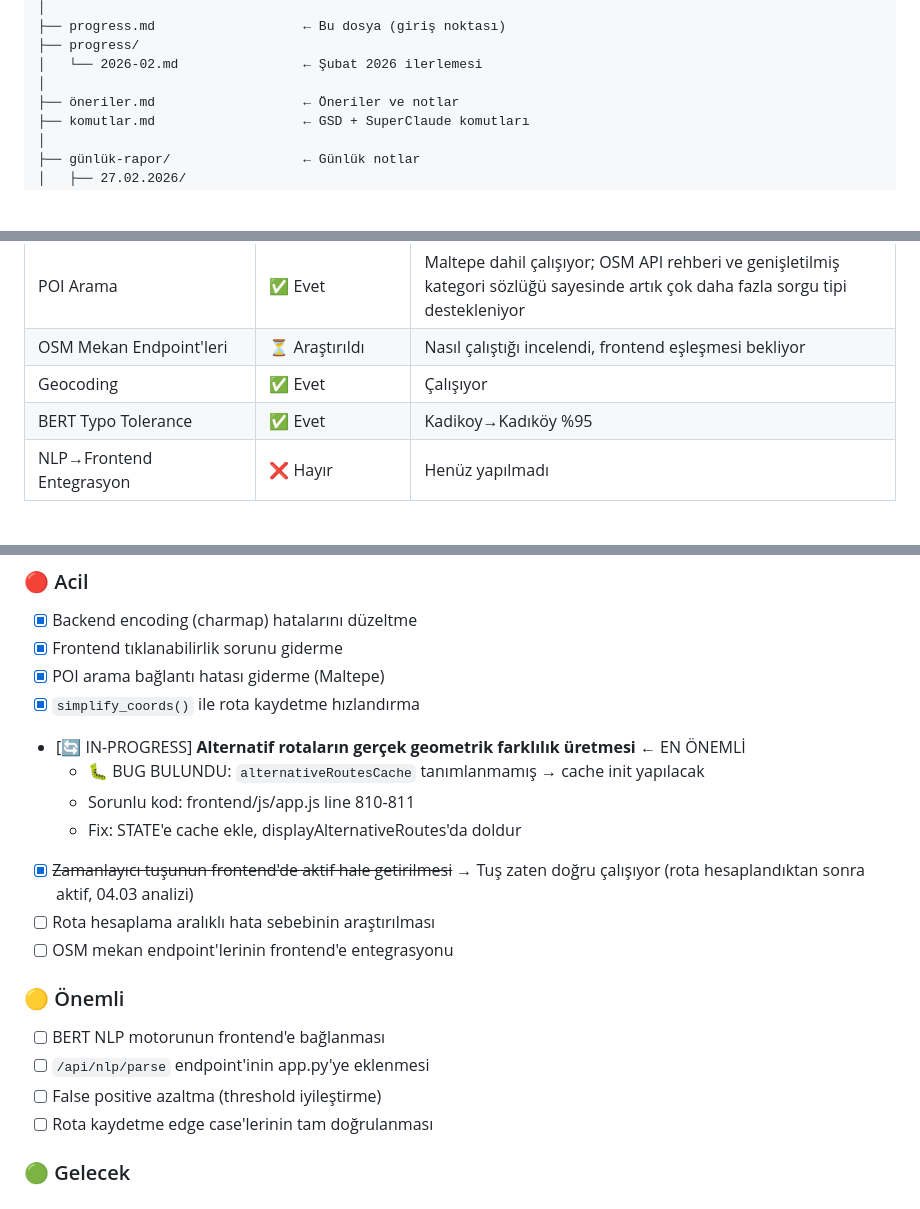
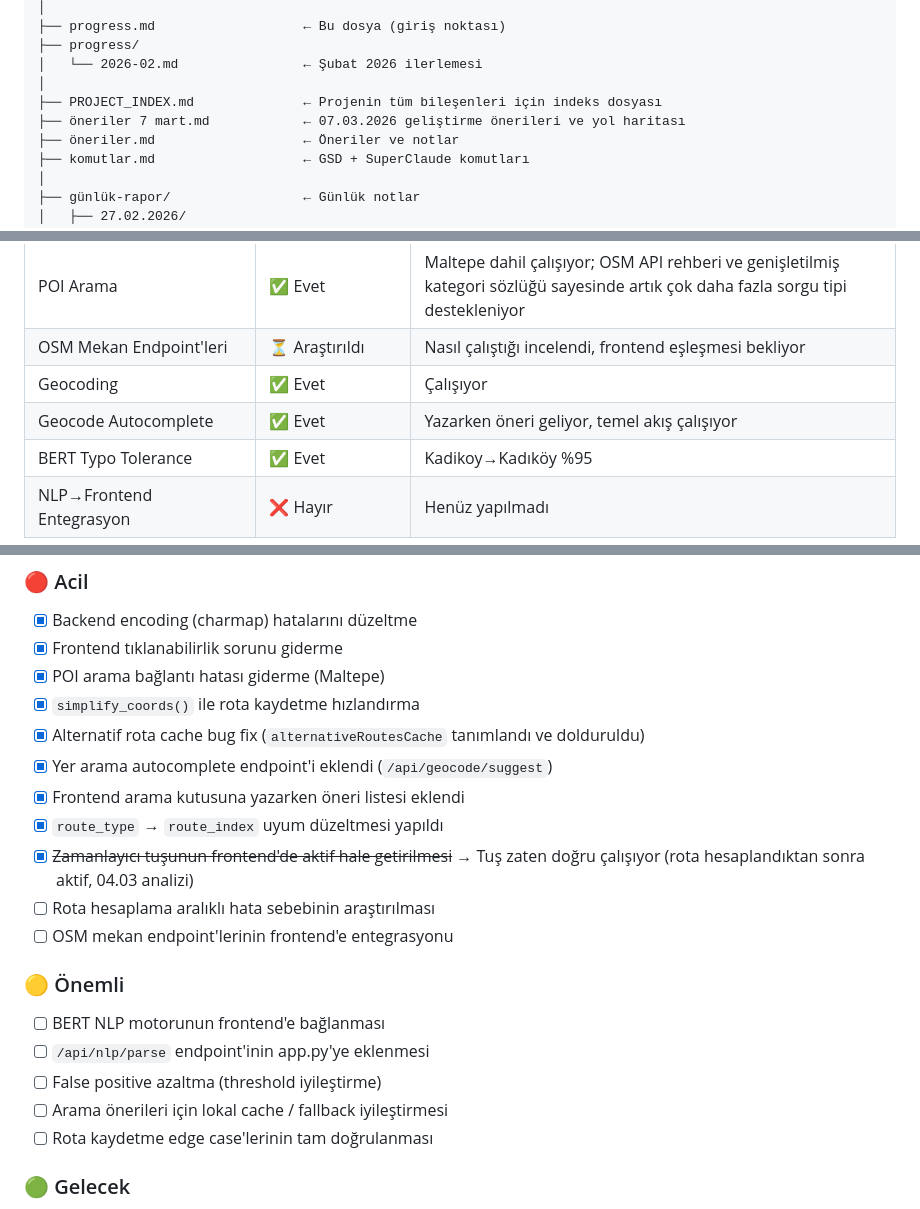
Before and after one commit to calsun1905/OpenRoutePlanner, a Markdown page: progress.md, 3 parts joined by grey strips. Rendered like a GitHub page; blank space fills up the shorter version.

```diff
--- a/progress.md
+++ b/progress.md
@@ -19,6 +19,8 @@ openroute/
 ├── progress/
 │   └── 2026-02.md                ← Şubat 2026 ilerlemesi
 │
+├── PROJECT_INDEX.md              ← Projenin tüm bileşenleri için indeks dosyası
+├── öneriler 7 mart.md            ← 07.03.2026 geliştirme önerileri ve yol haritası
 ├── öneriler.md                   ← Öneriler ve notlar
 ├── komutlar.md                   ← GSD + SuperClaude komutları
 │
@@ -327,6 +406,7 @@ openroute/
 | POI Arama | ✅ Evet | Maltepe dahil çalışıyor; OSM API rehberi ve genişletilmiş kategori sözlüğü sayesinde artık çok daha fazla sorgu tipi destekleniyor |
 | OSM Mekan Endpoint'leri | ⏳ Araştırıldı | Nasıl çalıştığı incelendi, frontend eşleşmesi bekliyor |
 | Geocoding | ✅ Evet | Çalışıyor |
+| Geocode Autocomplete | ✅ Evet | Yazarken öneri geliyor, temel akış çalışıyor |
 | BERT Typo Tolerance | ✅ Evet | Kadikoy→Kadıköy %95 |
 | NLP→Frontend Entegrasyon | ❌ Hayır | Henüz yapılmadı |
 
@@ -339,10 +419,10 @@ openroute/
 - [x] Frontend tıklanabilirlik sorunu giderme
 - [x] POI arama bağlantı hatası giderme (Maltepe)
 - [x] `simplify_coords()` ile rota kaydetme hızlandırma
-- [🔄 IN-PROGRESS] **Alternatif rotaların gerçek geometrik farklılık üretmesi** ← EN ÖNEMLİ
-  - 🐛 BUG BULUNDU: `alternativeRoutesCache` tanımlanmamış → cache init yapılacak
-  - Sorunlu kod: frontend/js/app.js line 810-811
-  - Fix: STATE'e cache ekle, displayAlternativeRoutes'da doldur
+- [x] Alternatif rota cache bug fix (`alternativeRoutesCache` tanımlandı ve dolduruldu)
+- [x] Yer arama autocomplete endpoint'i eklendi (`/api/geocode/suggest`)
+- [x] Frontend arama kutusuna yazarken öneri listesi eklendi
+- [x] `route_type` → `route_index` uyum düzeltmesi yapıldı
 - [x] ~~Zamanlayıcı tuşunun frontend'de aktif hale getirilmesi~~ → Tuş zaten doğru çalışıyor (rota hesaplandıktan sonra aktif, 04.03 analizi)
 - [ ] Rota hesaplama aralıklı hata sebebinin araştırılması
 - [ ] OSM mekan endpoint'lerinin frontend'e entegrasyonu
@@ -351,6 +431,7 @@ openroute/
 - [ ] BERT NLP motorunun frontend'e bağlanması
 - [ ] `/api/nlp/parse` endpoint'inin app.py'ye eklenmesi
 - [ ] False positive azaltma (threshold iyileştirme)
+- [ ] Arama önerileri için lokal cache / fallback iyileştirmesi
 - [ ] Rota kaydetme edge case'lerinin tam doğrulanması
 
 ### 🟢 Gelecek
```
Also changed, not shown: other parts of progress.md (+80 -3 lines), PROJECT_INDEX.md (added, +161 -0 lines), öneriler 7 mart.md (added, +428 -0 lines).
